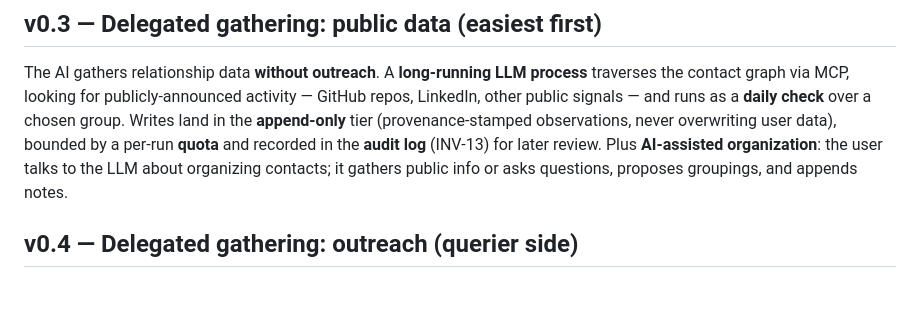
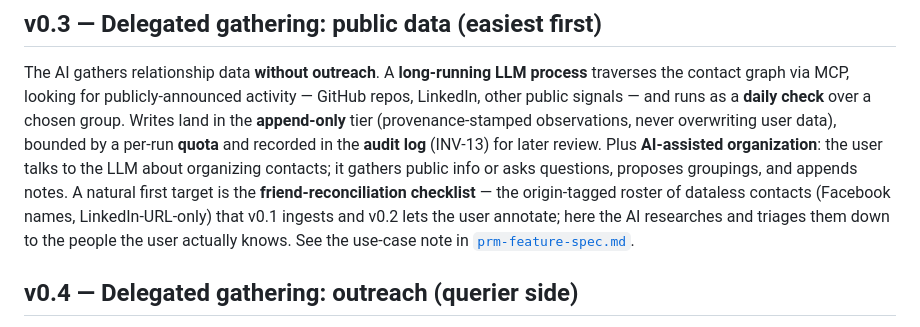
Before and after one commit to richbodo/prm, a Markdown page: docs/roadmap.md, the part around the change. Drawn GitHub-style; blank space fills up the shorter version.

```diff
--- a/docs/roadmap.md
+++ b/docs/roadmap.md
@@ -36,7 +36,10 @@ public signals — and runs as a **daily check** over a chosen group. Writes lan
 **append-only** tier (provenance-stamped observations, never overwriting user data), bounded by a
 per-run **quota** and recorded in the **audit log** (INV-13) for later review. Plus **AI-assisted
 organization**: the user talks to the LLM about organizing contacts; it gathers public info or asks
-questions, proposes groupings, and appends notes.
+questions, proposes groupings, and appends notes. A natural first target is the **friend-reconciliation
+checklist** — the origin-tagged roster of dataless contacts (Facebook names, LinkedIn-URL-only) that
+v0.1 ingests and v0.2 lets the user annotate; here the AI researches and triages them down to the
+people the user actually knows. See the use-case note in [`prm-feature-spec.md`](prm-feature-spec.md).
 
 ## v0.4 — Delegated gathering: outreach (querier side)
 
```
Also changed, not shown: docs/prm-feature-spec.md (+22 -0 lines), plans/v0.1-implementation-plan.md (+13 -3 lines).
